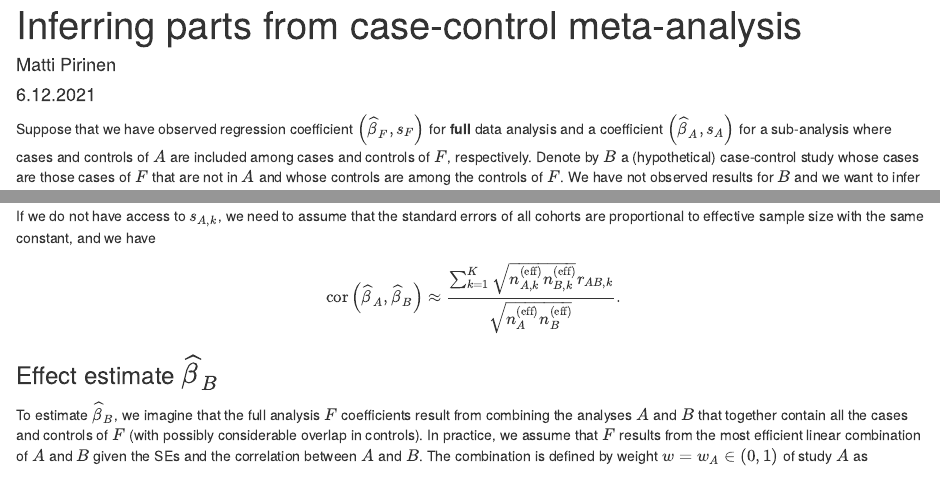
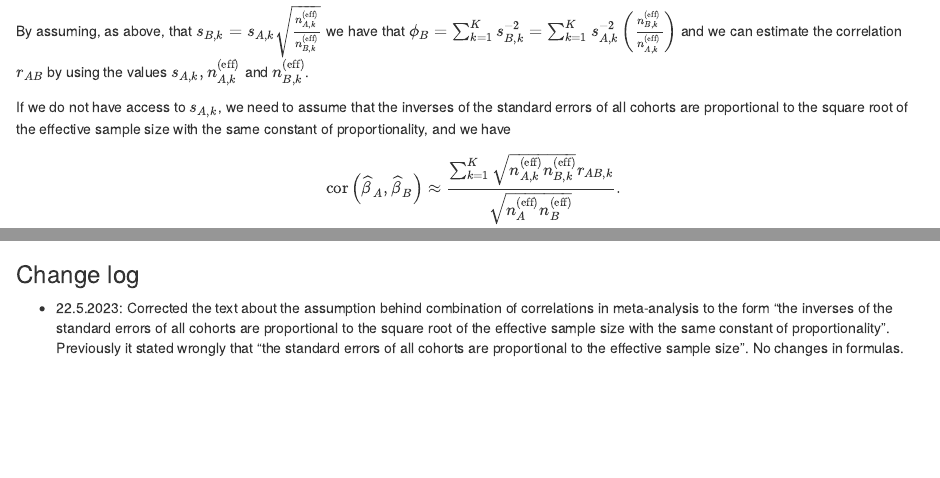
Before and after one commit to mjpirinen/covid19-hgi_subtypes, an R Markdown document (meta_parts.Rmd): the page in a window 1100 px wide, from 20 px down before the commit and from 1460 px down after it, and a second part further down, joined at a grey line. The pictures show the output file meta_parts.html that the author committed with the source, opened offline.

Commit message:
Updated text in meta_parts.Rmd
Corrected text description about meta-analysis correlation computation. No changes in formulas.

```diff
--- a/meta_parts.Rmd
+++ b/meta_parts.Rmd
@@ -1,8 +1,9 @@
 ---
 title: "Inferring parts from case-control meta-analysis"
 author: "Matti Pirinen"
-date: "6.12.2021"
+date: '6.12.2021 (Updated: 22.5.2023)'
 output:
+  pdf_document: default
   html_document: default
 ---
 
@@ -120,8 +121,9 @@ $s_{A,k},n_{A,k}^{(\text{eff})}$ and $n_{B,k}^{(\text{eff})}$.
 
 
 If we do not have access to $s_{A,k}$,
-we need to assume that the standard errors of all cohorts are proportional
-to effective sample size with the same constant, and we have
+we need to assume that the inverses of the standard errors of all cohorts are proportional
+to the square root of the effective sample size with the same constant of proportionality,
+and we have
 $$
 \text{cor}\left(\widehat{\beta}_{A}, \widehat{\beta}_{B} \right) \approx
 \frac{\sum_{k=1}^K \sqrt{n_{A,k}^{(\text{eff})}n_{B,k}^{(\text{eff})}}  r_{AB,k}}{\sqrt{n_A^{(\text{eff})} n_B^{(\text{eff})} }}.
@@ -186,7 +188,11 @@ practice had we used simply the latter value rather than the former
 in the Bayesian model comparison framework.
 
 
+### Change log
 
+ * 22.5.2023: Corrected the text about the assumption behind combination of correlations in meta-analysis to the form "the inverses of the standard errors of all cohorts are proportional
+to the square root of the effective sample size with the same constant of proportionality". Previously it stated wrongly that "the standard errors of all cohorts are proportional
+to the effective sample size". No changes in formulas.
 
 
 
```
Also changed, not shown: meta_parts.html, meta_parts.pdf.
